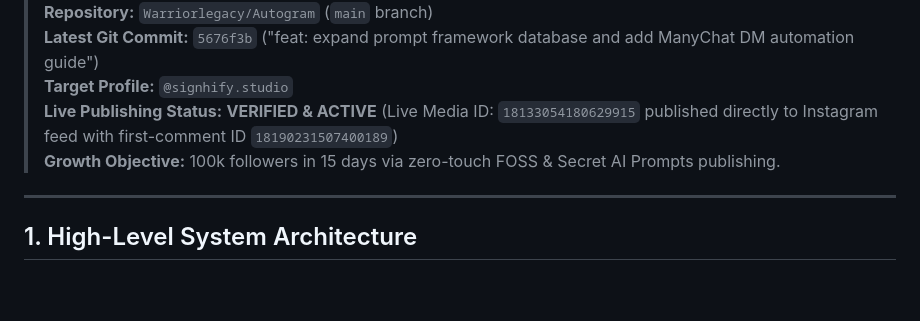
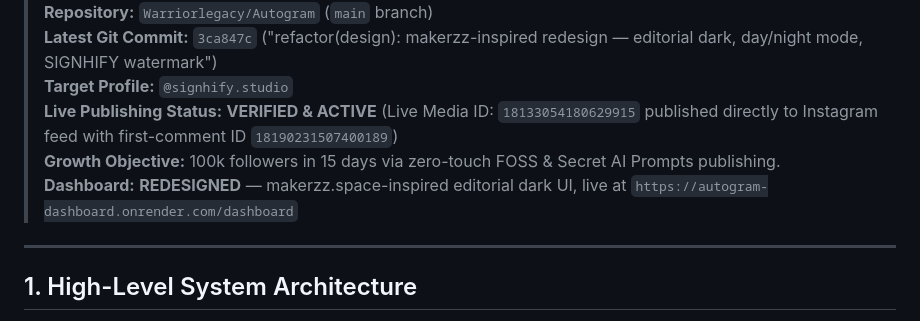
Before and after one commit to Warriorlegacy/Autogram, a Markdown page: SESSION_CONTEXT.md, the part around one of its changes. Rendered like a GitHub page; blank space fills up the shorter version.

```diff
--- a/SESSION_CONTEXT.md
+++ b/SESSION_CONTEXT.md
@@ -4,8 +4,9 @@
 > **Repository:** `Warriorlegacy/Autogram` (`main` branch)
-> **Latest Git Commit:** `5676f3b` ("feat: expand prompt framework database and add ManyChat DM automation guide")
+> **Latest Git Commit:** `3ca847c` ("refactor(design): makerzz-inspired redesign — editorial dark, day/night mode, SIGNHIFY watermark")
 > **Target Profile:** `@signhify.studio`
 > **Live Publishing Status:** **VERIFIED & ACTIVE** (Live Media ID: `18133054180629915` published directly to Instagram feed with first-comment ID `18190231507400189`)
 > **Growth Objective:** 100k followers in 15 days via zero-touch FOSS & Secret AI Prompts publishing.
+> **Dashboard:** **REDESIGNED** — makerzz.space-inspired editorial dark UI, live at `https://autogram-dashboard.onrender.com/dashboard`
 
 ---
 
```
Also changed, not shown: other parts of SESSION_CONTEXT.md (+41 -2 lines).
